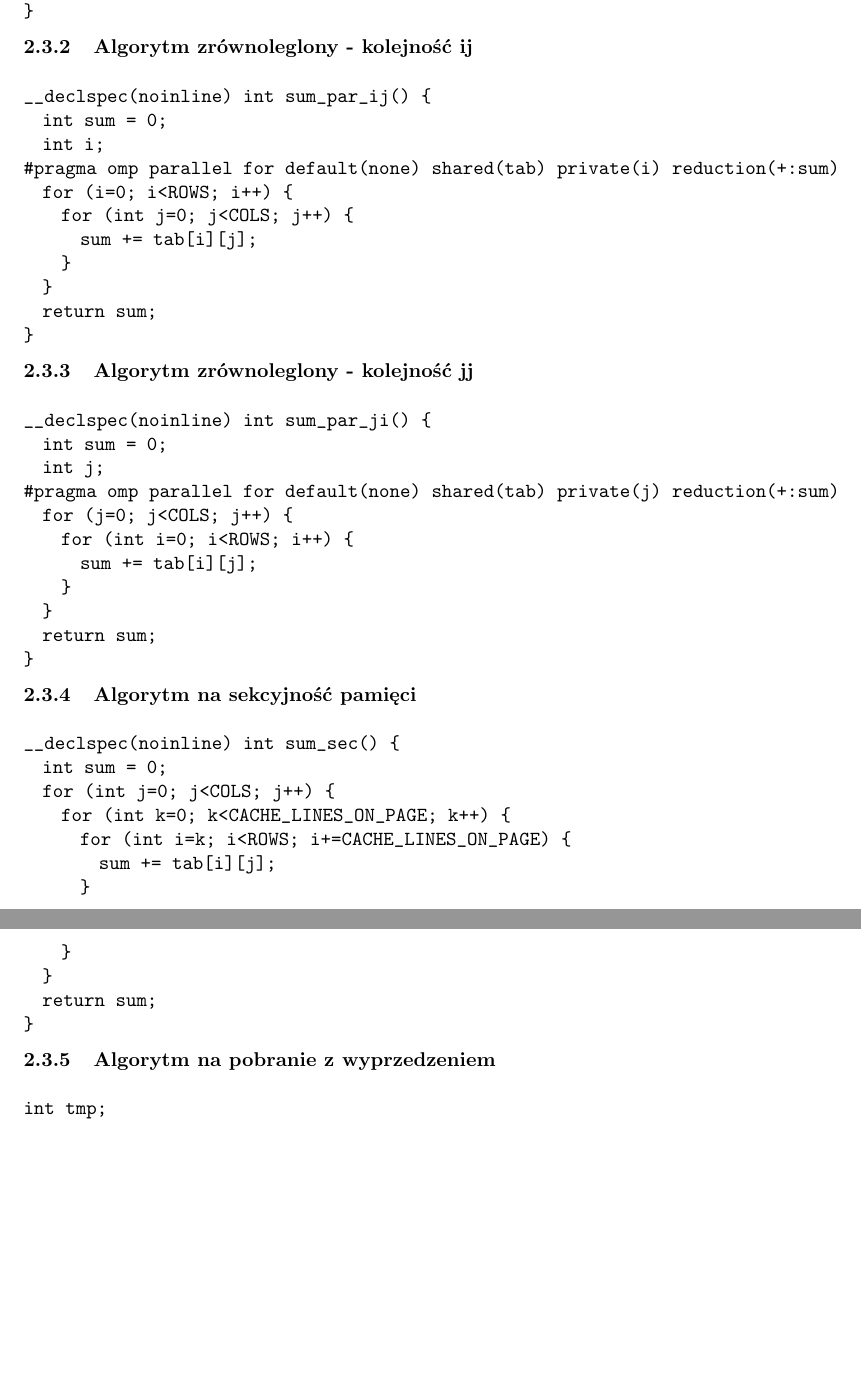
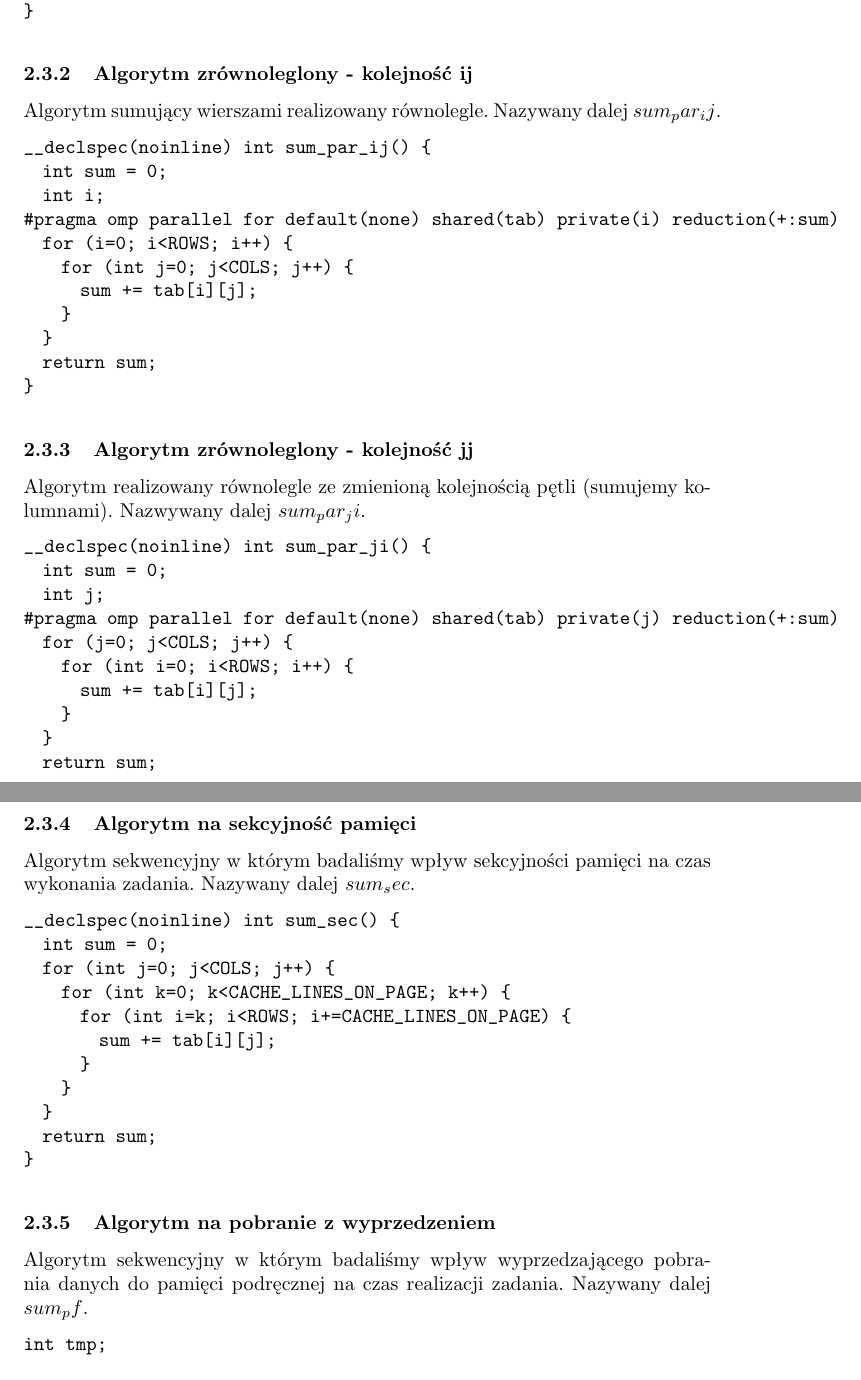
Before and after one commit to aszczepanski/pr-projekt, a LaTeX document (omp/docs/document.tex, which reads omp/docs/tex/intro.tex): two parts of pages 5 and 6 of 6 before the commit and two parts of pages 5 and 6 of 7 after it, joined at a grey line, cut so that both start at the same text, the shorter picture padded with empty space. Compiled offline with pdfLaTeX.

Commit message:
algs have names now

```diff
--- a/omp/docs/tex/intro.tex
+++ b/omp/docs/tex/intro.tex
@@ -31,19 +32,23 @@ Punktem odniesienia dla wszystkich algorytmów był podstawowy algorytm sekwency
 
 \subsubsection{Algorytm zrównoleglony - kolejność ij}
 
+Algorytm sumujący wierszami realizowany równolegle. Nazywany dalej $sum_par_ij$.
 \lstinputlisting{./code/sum_par_ij.cpp}
 
 
 \subsubsection{Algorytm zrównoleglony - kolejność jj}
 
+Algorytm realizowany równolegle ze zmienioną kolejnością pętli (sumujemy kolumnami). Nazwywany dalej $sum_par_ji$.
 \lstinputlisting{./code/sum_par_ji.cpp}
 
 
 \subsubsection{Algorytm na sekcyjność pamięci}
 
+Algorytm sekwencyjny w którym badaliśmy wpływ sekcyjności pamięci na czas wykonania zadania. Nazywany dalej $sum_sec$.
 \lstinputlisting{./code/sum_sec.cpp}
 
 
 \subsubsection{Algorytm na  pobranie  z wyprzedzeniem}
 
+Algorytm sekwencyjny w którym badaliśmy wpływ wyprzedzającego pobrania danych do pamięci podręcznej na czas realizacji zadania. Nazywany dalej $sum_pf$.
 \lstinputlisting{./code/sum_pf.cpp}
```
Also changed, not shown: omp/docs/tex/results.tex (+1 -0 lines), omp/docs/document.pdf, omp/docs/tex/intro.tex (3 more changed lines).
